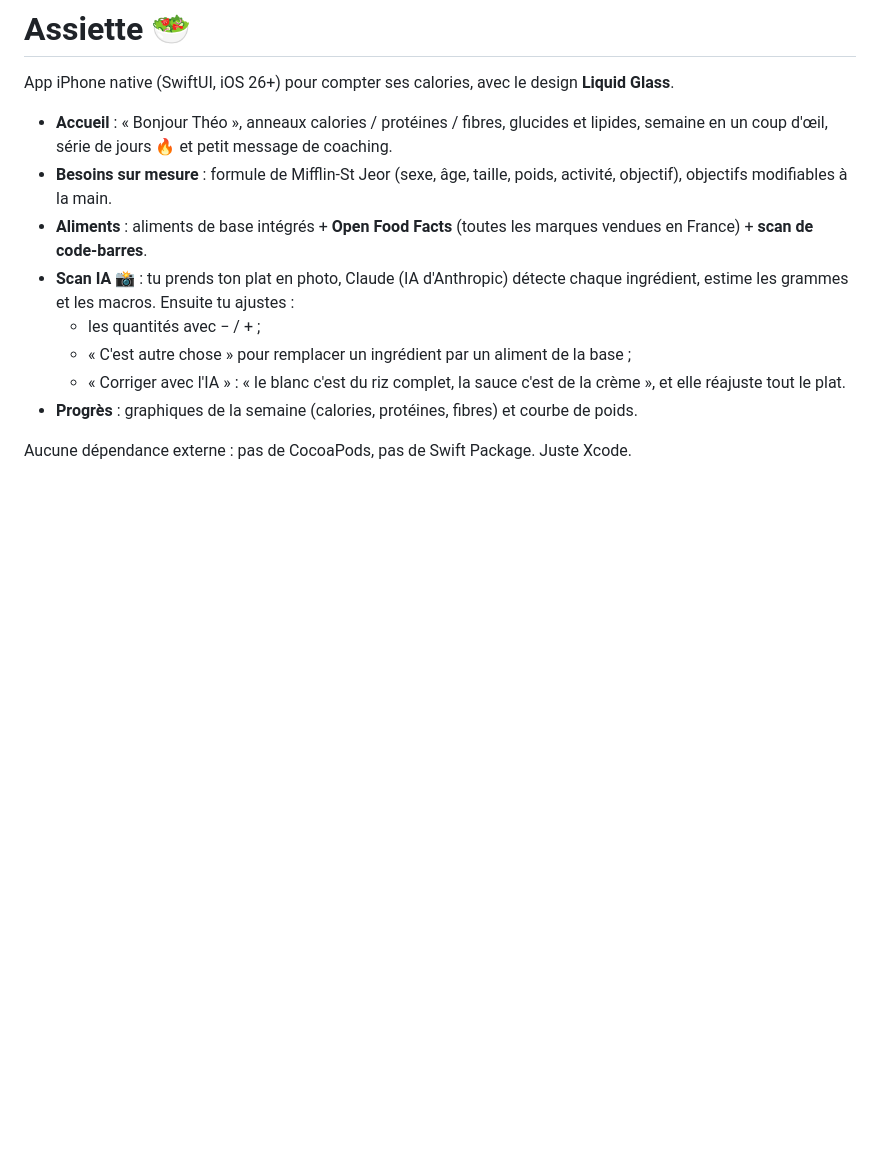
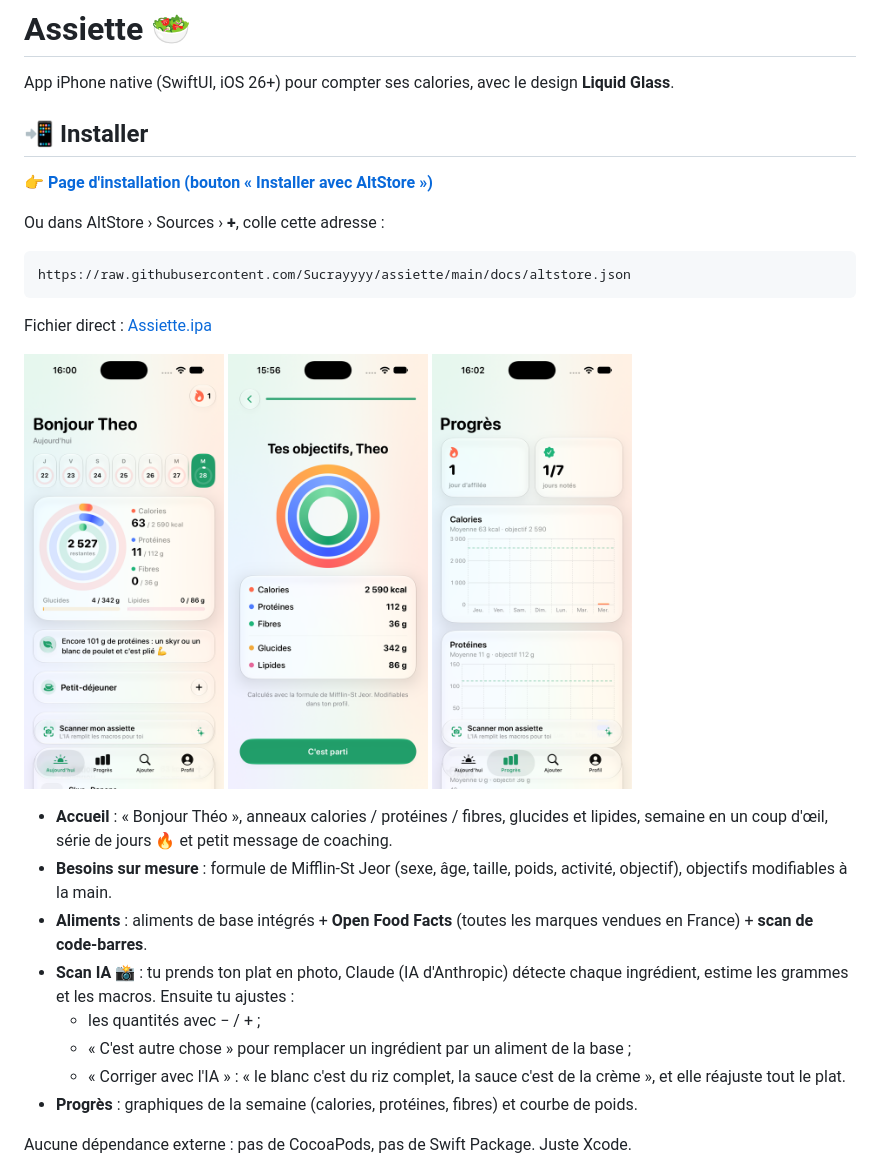
Before and after one commit to Sucrayyyy/assiette, a Markdown page: README.md, the part around the change. Rendered like a GitHub page; pictures changed too: docs/screenshots/2-objectifs.png (added), docs/screenshots/3-accueil.png (added), docs/screenshots/4-progres.png (added); blank space fills up the shorter version.

Commit message:
Installation via AltStore : source, page d'installation et captures
Co-Authored-By: Claude Opus 5.5 <noreply@anthropic.com>

````diff
--- a/README.md
+++ b/README.md
@@ -1,6 +1,24 @@
 # Assiette 🥗
 
 App iPhone native (SwiftUI, iOS 26+) pour compter ses calories, avec le design **Liquid Glass**.
+
+## 📲 Installer
+
+**[👉 Page d'installation (bouton « Installer avec AltStore »)](https://sucrayyyy.github.io/assiette/)**
+
+Ou dans AltStore › Sources › **+**, colle cette adresse :
+
+```
+https://raw.githubusercontent.com/Sucrayyyy/assiette/main/docs/altstore.json
+```
+
+Fichier direct : [Assiette.ipa](https://github.com/Sucrayyyy/assiette/releases/download/v1.0/Assiette.ipa)
+
+<p>
+  <img src="docs/screenshots/3-accueil.png" width="200">
+  <img src="docs/screenshots/2-objectifs.png" width="200">
+  <img src="docs/screenshots/4-progres.png" width="200">
+</p>
 
 - **Accueil** : « Bonjour Théo », anneaux calories / protéines / fibres, glucides et lipides, semaine en un coup d'œil, série de jours 🔥 et petit message de coaching.
 - **Besoins sur mesure** : formule de Mifflin-St Jeor (sexe, âge, taille, poids, activité, objectif), objectifs modifiables à la main.
````
Also changed, not shown: docs/icon.png (added), docs/screenshots/1-bienvenue.png (added), 2 other files.
